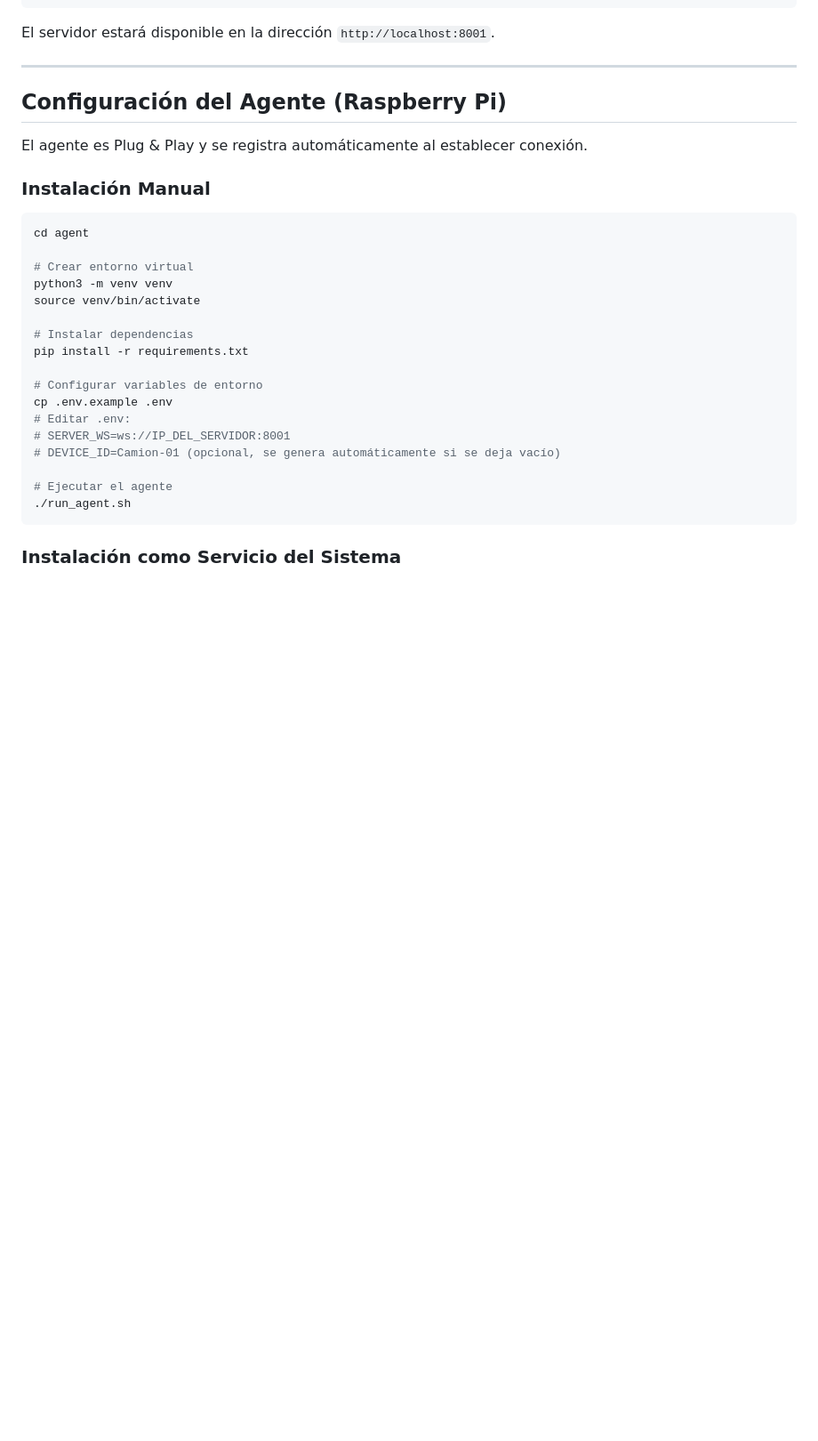
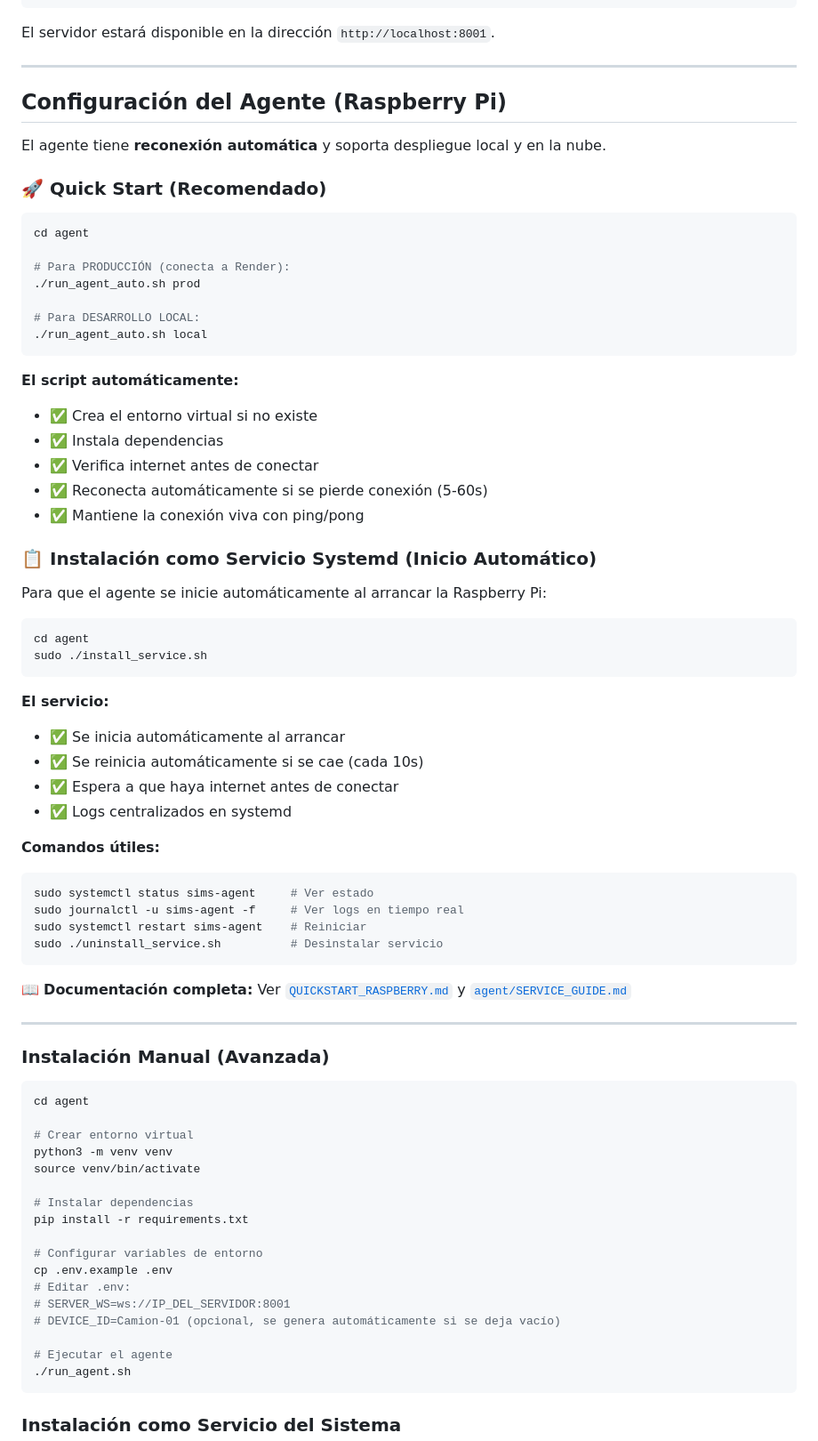
Before and after one commit to Projecte-SIMS/IoT, a Markdown page: README.md, the part around one of its changes. Shown at 89% size. Rendered like a GitHub page; blank space fills up the shorter version.

Commit message:
docs: Actualizar README con mejoras Sprint 4

````diff
--- a/README.md
+++ b/README.md
@@ -92,9 +107,55 @@ El servidor estará disponible en la dirección `http://localhost:8001`.
 
 ## Configuración del Agente (Raspberry Pi)
 
-El agente es Plug & Play y se registra automáticamente al establecer conexión.
+El agente tiene **reconexión automática** y soporta despliegue local y en la nube.
 
-### Instalación Manual
+### 🚀 Quick Start (Recomendado)
+
+```bash
+cd agent
+
+# Para PRODUCCIÓN (conecta a Render):
+./run_agent_auto.sh prod
+
+# Para DESARROLLO LOCAL:
+./run_agent_auto.sh local
+```
+
+**El script automáticamente:**
+- ✅ Crea el entorno virtual si no existe
+- ✅ Instala dependencias
+- ✅ Verifica internet antes de conectar
+- ✅ Reconecta automáticamente si se pierde conexión (5-60s)
+- ✅ Mantiene la conexión viva con ping/pong
+
+### 📋 Instalación como Servicio Systemd (Inicio Automático)
+
+Para que el agente se inicie automáticamente al arrancar la Raspberry Pi:
+
+```bash
+cd agent
+sudo ./install_service.sh
+```
+
+**El servicio:**
+- ✅ Se inicia automáticamente al arrancar
+- ✅ Se reinicia automáticamente si se cae (cada 10s)
+- ✅ Espera a que haya internet antes de conectar
+- ✅ Logs centralizados en systemd
+
+**Comandos útiles:**
+```bash
+sudo systemctl status sims-agent     # Ver estado
+sudo journalctl -u sims-agent -f     # Ver logs en tiempo real
+sudo systemctl restart sims-agent    # Reiniciar
+sudo ./uninstall_service.sh          # Desinstalar servicio
+```
+
+📖 **Documentación completa:** Ver [`QUICKSTART_RASPBERRY.md`](./QUICKSTART_RASPBERRY.md) y [`agent/SERVICE_GUIDE.md`](./agent/SERVICE_GUIDE.md)
+
+---
+
+### Instalación Manual (Avanzada)
 
 ```bash
 cd agent
````
Also changed, not shown: other parts of README.md (+52 -21 lines).
